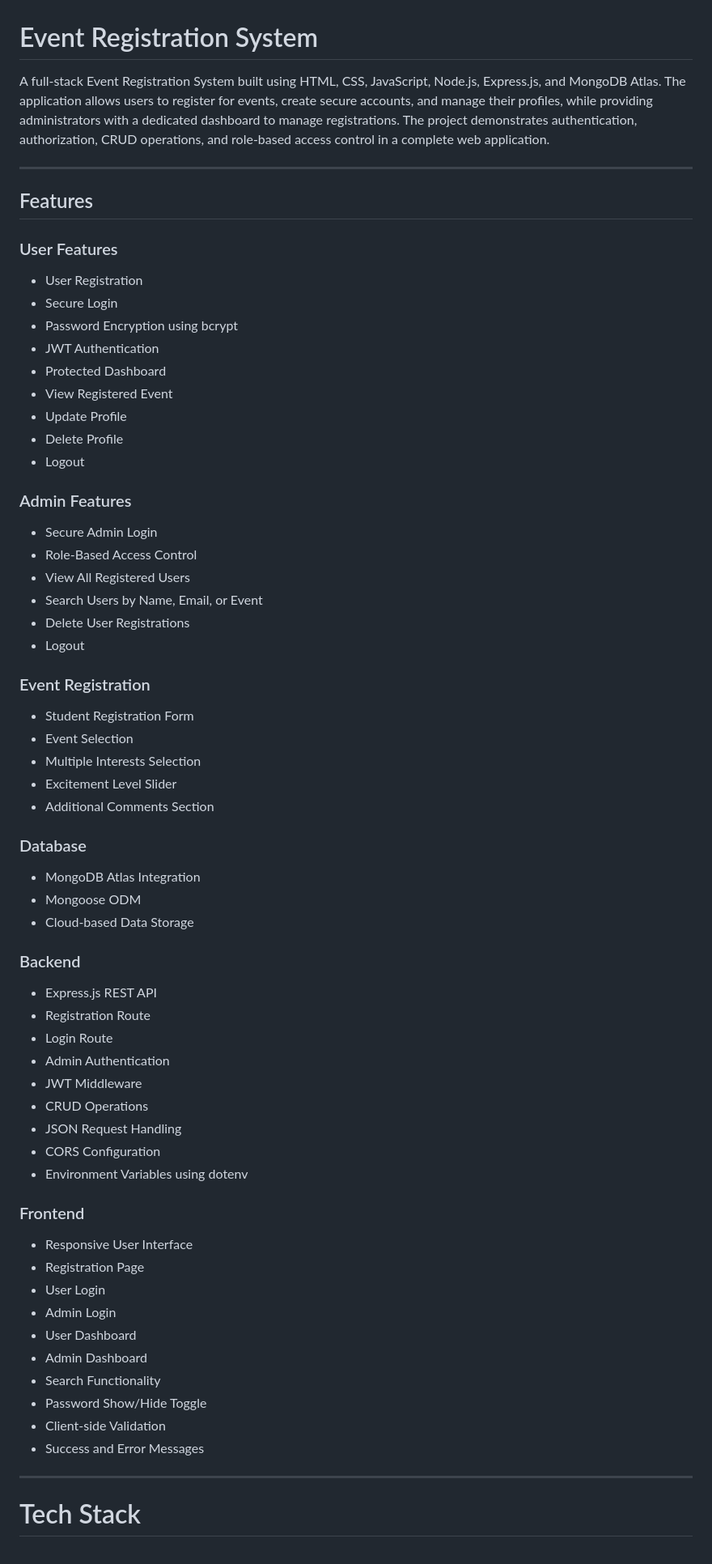
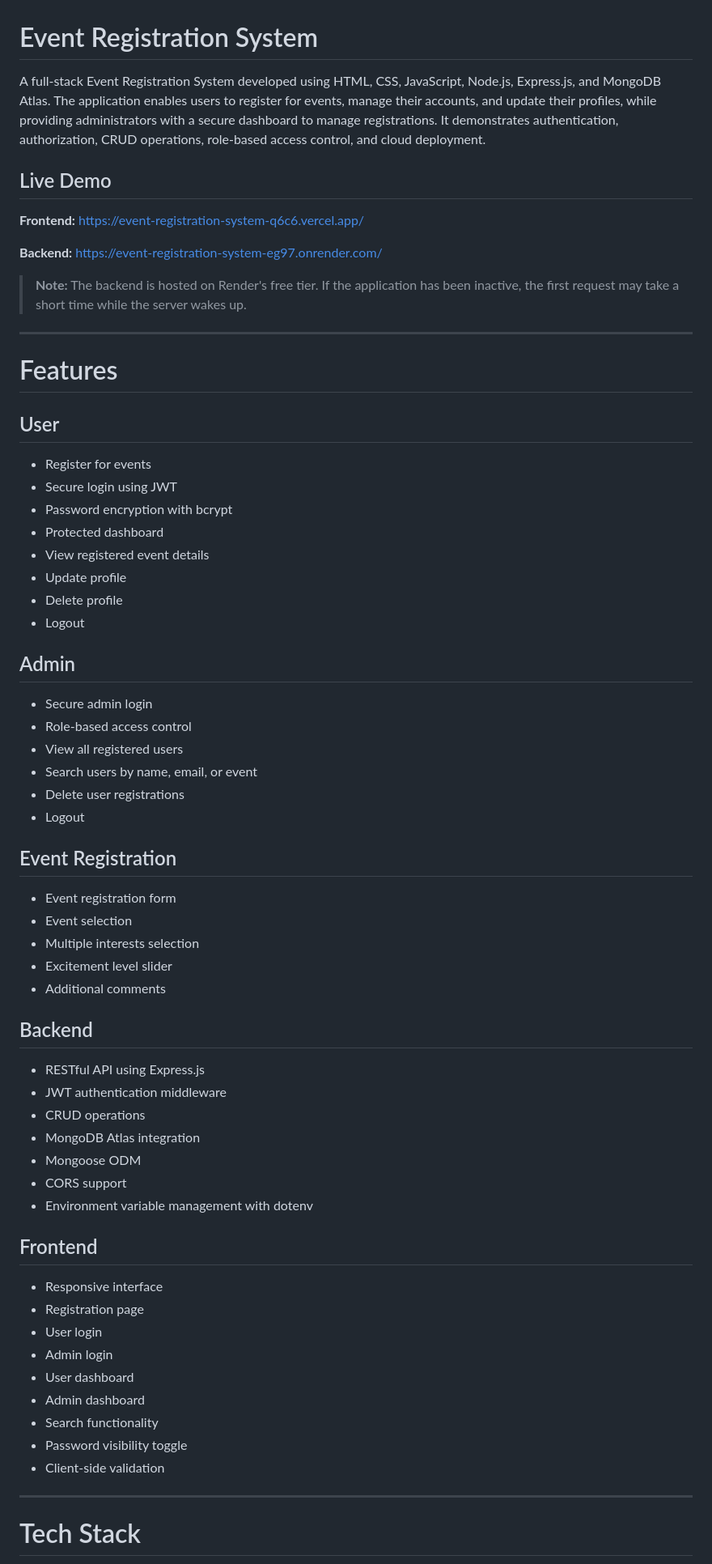
Before and after one commit to TejDubey/Event-Registration-System, a Markdown page: README.md, the part around one of its changes. Shown at 81% size. GitHub-like rendering.

Commit message:
Added deployment links for README
Updated the README to enhance clarity and structure, including live demo links, feature descriptions, and improved formatting.

```diff
--- a/README.md
+++ b/README.md
@@ -1,70 +1,68 @@
 # Event Registration System
 
-A full-stack Event Registration System built using HTML, CSS, JavaScript, Node.js, Express.js, and MongoDB Atlas. The application allows users to register for events, create secure accounts, and manage their profiles, while providing administrators with a dedicated dashboard to manage registrations. The project demonstrates authentication, authorization, CRUD operations, and role-based access control in a complete web application.
+A full-stack Event Registration System developed using HTML, CSS, JavaScript, Node.js, Express.js, and MongoDB Atlas. The application enables users to register for events, manage their accounts, and update their profiles, while providing administrators with a secure dashboard to manage registrations. It demonstrates authentication, authorization, CRUD operations, role-based access control, and cloud deployment.
+
+## Live Demo
+
+**Frontend:** https://event-registration-system-q6c6.vercel.app/
+
+**Backend:** https://event-registration-system-eg97.onrender.com/
+
+> **Note:** The backend is hosted on Render's free tier. If the application has been inactive, the first request may take a short time while the server wakes up.
 
 ---
 
-## Features
+# Features
 
-### User Features
+## User
 
-- User Registration
-- Secure Login
-- Password Encryption using bcrypt
-- JWT Authentication
-- Protected Dashboard
-- View Registered Event
-- Update Profile
-- Delete Profile
+- Register for events
+- Secure login using JWT
+- Password encryption with bcrypt
+- Protected dashboard
+- View registered event details
+- Update profile
+- Delete profile
 - Logout
 
-### Admin Features
+## Admin
 
-- Secure Admin Login
-- Role-Based Access Control
-- View All Registered Users
-- Search Users by Name, Email, or Event
-- Delete User Registrations
+- Secure admin login
+- Role-based access control
+- View all registered users
+- Search users by name, email, or event
+- Delete user registrations
 - Logout
 
-### Event Registration
+## Event Registration
 
-- Student Registration Form
-- Event Selection
-- Multiple Interests Selection
-- Excitement Level Slider
-- Additional Comments Section
+- Event registration form
+- Event selection
+- Multiple interests selection
+- Excitement level slider
+- Additional comments
 
-### Database
+## Backend
 
-- MongoDB Atlas Integration
+- RESTful API using Express.js
+- JWT authentication middleware
+- CRUD operations
+- MongoDB Atlas integration
 - Mongoose ODM
-- Cloud-based Data Storage
+- CORS support
+- Environment variable management with dotenv
 
-### Backend
+## Frontend
 
-- Express.js REST API
-- Registration Route
-- Login Route
-- Admin Authentication
-- JWT Middleware
-- CRUD Operations
-- JSON Request Handling
-- CORS Configuration
-- Environment Variables using dotenv
-
-### Frontend
-
-- Responsive User Interface
-- Registration Page
-- User Login
-- Admin Login
-- User Dashboard
-- Admin Dashboard
-- Search Functionality
-- Password Show/Hide Toggle
-- Client-side Validation
-- Success and Error Messages
+- Responsive interface
+- Registration page
+- User login
+- Admin login
+- User dashboard
+- Admin dashboard
+- Search functionality
+- Password visibility toggle
+- Client-side validation
 
 ---
 
```
Also changed, not shown: other parts of README.md (+34 -78 lines).
